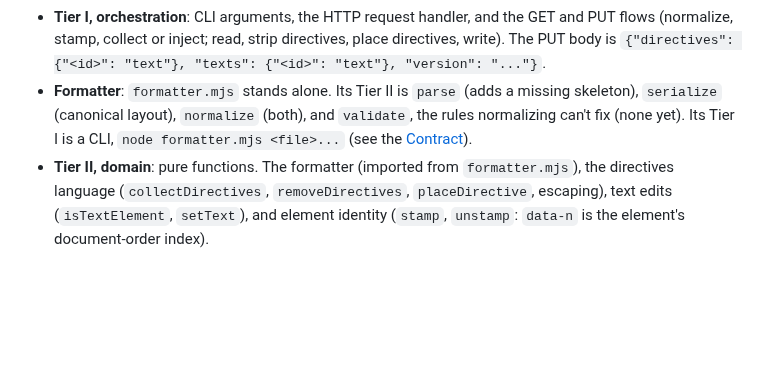
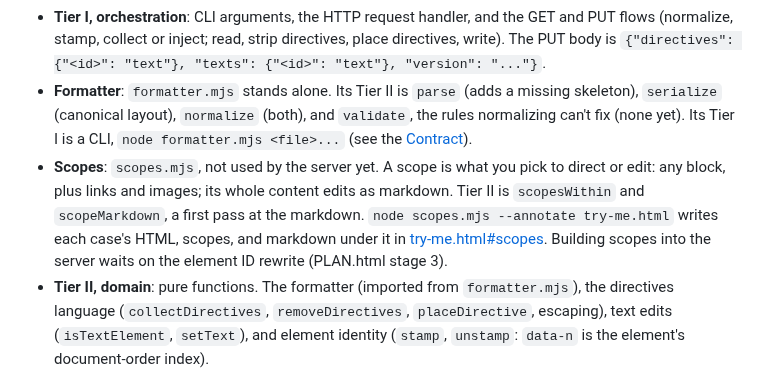
Before and after one commit to jessitron/html-revisor, a Markdown page: README.md, the part around the change. Drawn GitHub-style; blank space fills up the shorter version.

Commit message:
End session: README names scopes.mjs - claude
Session notes, for history:
- Stage 2 set out to find where a prose chunk starts and ends. Seeing
  every case as markdown, in try-me.html, changed the question: Jess
  wants to pick any block and edit or direct at that level. Showing
  real output per case worked better than arguing rules in the abstract.
- Her directives arrived in one batch; the last one overrode earlier
  ones. Read a whole turn before acting on any single directive.
- Two directives came out cut off. No save bug found; a stray click
  outside the box is the likely cause (yak wx09).
- yx sync pushes notes to origin; now in CLAUDE.md.

Co-Authored-By: Claude Opus 5.5 <noreply@anthropic.com>

```diff
--- a/README.md
+++ b/README.md
@@ -131,6 +131,7 @@ The HTML parser is [linkedom](https://github.com/WebReflection/linkedom), bundle
 
 - **Tier I, orchestration**: CLI arguments, the HTTP request handler, and the GET and PUT flows (normalize, stamp, collect or inject; read, strip directives, place directives, write). The PUT body is `{"directives": {"<id>": "text"}, "texts": {"<id>": "text"}, "version": "..."}`.
 - **Formatter**: `formatter.mjs` stands alone. Its Tier II is `parse` (adds a missing skeleton), `serialize` (canonical layout), `normalize` (both), and `validate`, the rules normalizing can't fix (none yet). Its Tier I is a CLI, `node formatter.mjs <file>...` (see the [Contract](#contract-with-iterate-on-docs)).
+- **Scopes**: `scopes.mjs`, not used by the server yet. A scope is what you pick to direct or edit: any block, plus links and images; its whole content edits as markdown. Tier II is `scopesWithin` and `scopeMarkdown`, a first pass at the markdown. `node scopes.mjs --annotate try-me.html` writes each case's HTML, scopes, and markdown under it in [try-me.html#scopes](try-me.html#scopes). Building scopes into the server waits on the element ID rewrite (PLAN.html stage 3).
 - **Tier II, domain**: pure functions. The formatter (imported from `formatter.mjs`), the directives language (`collectDirectives`, `removeDirectives`, `placeDirective`, escaping), text edits (`isTextElement`, `setText`), and element identity (`stamp`, `unstamp`: `data-n` is the element's document-order index).
 - **Tier III, interface**: the filesystem gateway (paths under the root, 403 on escape), content types, directory listing, and the client assets injected into served pages: `client.css`, read on each GET, and `CLIENT_JS`.
 - **Text edits**: PUT also carries `texts`, `{"<id>": "new text"}`, holding every element the tab has edited. Resending is harmless. The server replaces the text only of elements that hold nothing but text (after directives are lifted out) and ignores blank text, so no markup is lost.
```
